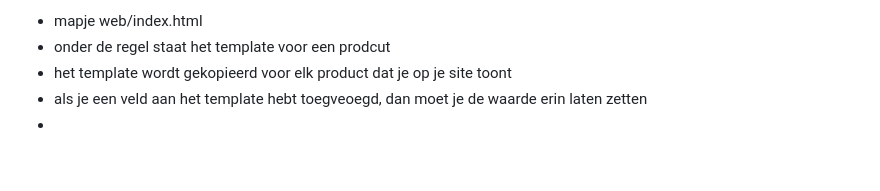
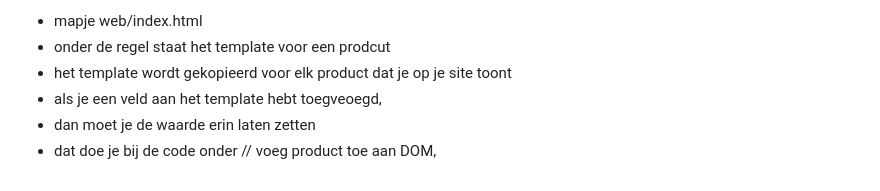
Before and after one commit to emmaus-5h/webshop-5hin1-GEE, a Markdown page: README.md, the part around the change. Drawn GitHub-style; blank space fills up the shorter version.

Commit message:
aantekeningne laatste stukje

```diff
--- a/README.md
+++ b/README.md
@@ -219,5 +219,6 @@ zie video 6 van https://informatica.emmauscollege.nl/opdrachten/webshop/
 - mapje web/index.html
 - onder de regel <!-- template for product info--> staat het template voor een prodcut
 - het template wordt gekopieerd voor elk product dat je op je site toont
-- als je een veld aan het template hebt toegveoegd, dan moet je de waarde erin laten zetten
--
+- als je een veld aan het template hebt toegveoegd,
+- dan moet je de waarde erin laten zetten
+- dat doe je bij de code onder   // voeg product toe aan DOM,
```
